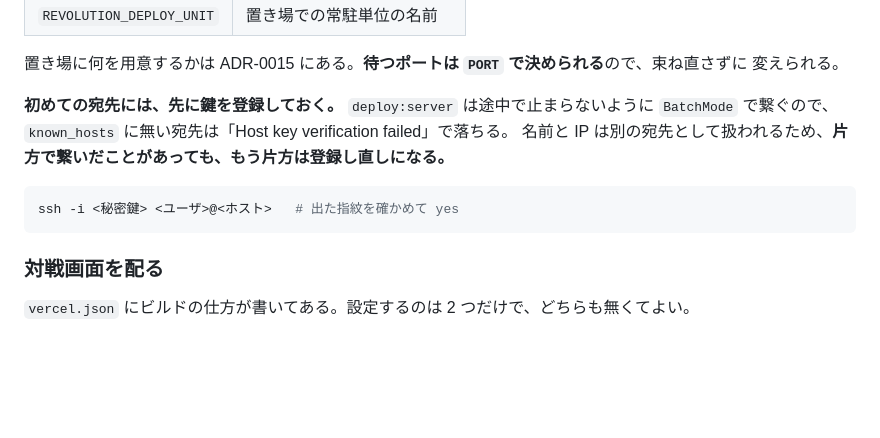
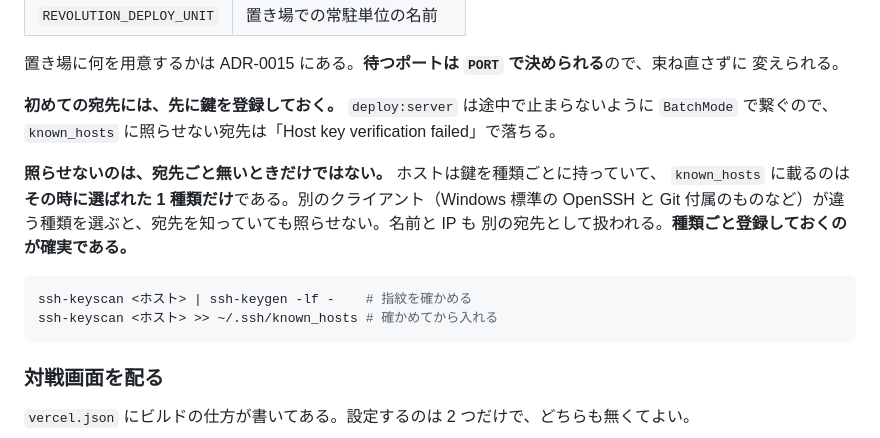
Before and after one commit to ka-autumn/project-revolution-online, a Markdown page: README.md, the part around the change. Rendered like a GitHub page; blank space fills up the shorter version.

Commit message:
docs: 照らせない理由が「宛先が無い」だけではないことを書く
最初に書いた説明が間違っていた。名前と IP の食い違いだと書いたが、実際に
設定されていたのは IP のほうで、宛先としては登録済みだった。

ホストは鍵を種類ごとに持っていて、known_hosts に載るのはその時に選ばれた
1 種類だけである。別のクライアントが違う種類を選ぶと、宛先を知っていても
照らせない。今回はこちらだったと考えている（登録されていたのは ECDSA の
1 種類だけで、あとから UpdateHostKeys が他の 2 種類を足していた）。

再現による確認はできていない。足りていた条件が、確認のために繋ぐたびに
埋まってしまうためである。

Co-Authored-By: Claude Opus 5 <noreply@anthropic.com>

````diff
--- a/README.md
+++ b/README.md
@@ -96,11 +96,16 @@ pnpm deploy:server --decks packages/decks/src/index.ts --host <ユーザ>@<ホ
 変えられる。
 
 **初めての宛先には、先に鍵を登録しておく。** `deploy:server` は途中で止まらないように
-`BatchMode` で繋ぐので、`known_hosts` に無い宛先は「Host key verification failed」で落ちる。
-名前と IP は別の宛先として扱われるため、**片方で繋いだことがあっても、もう片方は登録し直しになる。**
+`BatchMode` で繋ぐので、`known_hosts` に照らせない宛先は「Host key verification failed」で落ちる。
+
+**照らせないのは、宛先ごと無いときだけではない。** ホストは鍵を種類ごとに持っていて、
+`known_hosts` に載るのは**その時に選ばれた 1 種類だけ**である。別のクライアント（Windows 標準の
+OpenSSH と Git 付属のものなど）が違う種類を選ぶと、宛先を知っていても照らせない。名前と IP も
+別の宛先として扱われる。**種類ごと登録しておくのが確実である。**
 
 ```sh
-ssh -i <秘密鍵> <ユーザ>@<ホスト>   # 出た指紋を確かめて yes
+ssh-keyscan <ホスト> | ssh-keygen -lf -    # 指紋を確かめる
+ssh-keyscan <ホスト> >> ~/.ssh/known_hosts # 確かめてから入れる
 ```
 
 ### 対戦画面を配る
````
